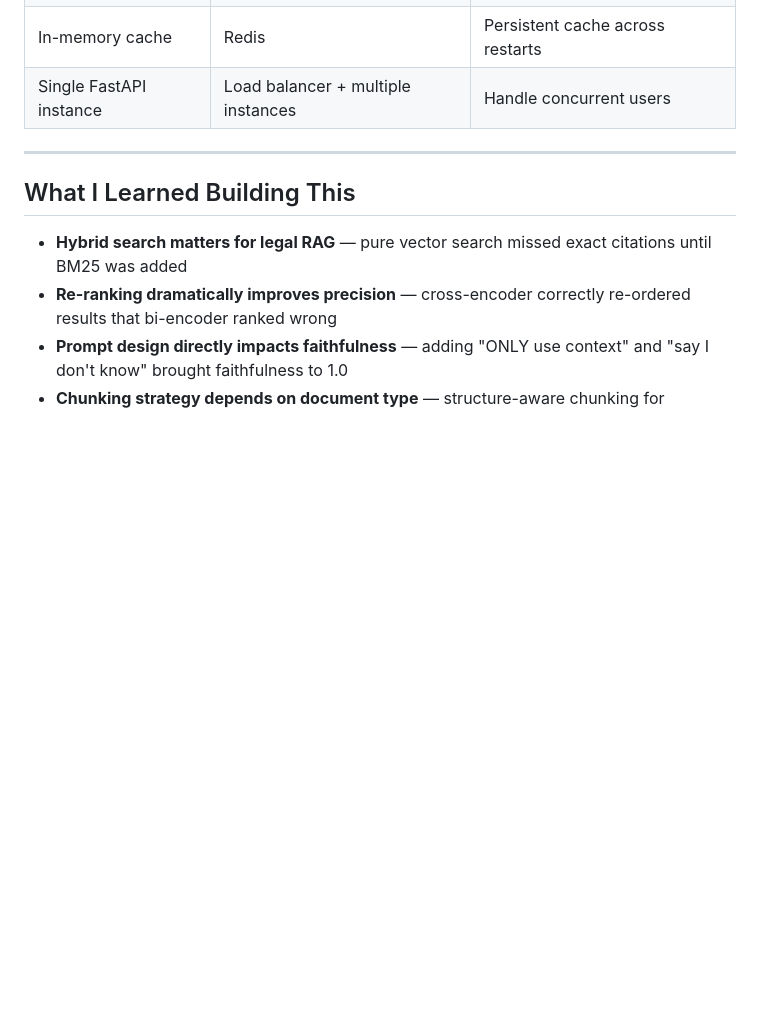
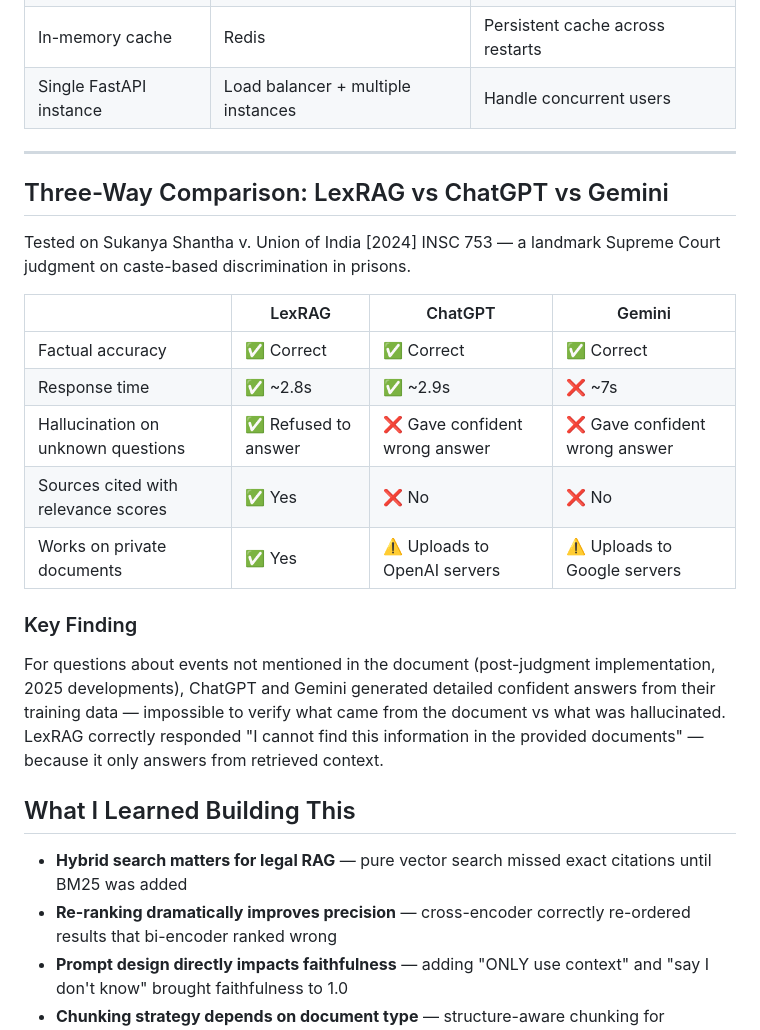
Before and after one commit to arsh-13579/LexRAG, a Markdown page: README.md, the part around the change. GitHub-like rendering; blank space fills up the shorter version.

Commit message:
Add three-way comparison results

```diff
--- a/README.md
+++ b/README.md
@@ -161,6 +161,21 @@ Open `http://localhost:8000` in your browser.
 
 ---
 
+## Three-Way Comparison: LexRAG vs ChatGPT vs Gemini
+
+Tested on Sukanya Shantha v. Union of India [2024] INSC 753 — a landmark Supreme Court judgment on caste-based discrimination in prisons.
+
+| | LexRAG | ChatGPT | Gemini |
+|---|---|---|---|
+| Factual accuracy | ✅ Correct | ✅ Correct | ✅ Correct |
+| Response time | ✅ ~2.8s | ✅ ~2.9s | ❌ ~7s |
+| Hallucination on unknown questions | ✅ Refused to answer | ❌ Gave confident wrong answer | ❌ Gave confident wrong answer |
+| Sources cited with relevance scores | ✅ Yes | ❌ No | ❌ No |
+| Works on private documents | ✅ Yes | ⚠️ Uploads to OpenAI servers | ⚠️ Uploads to Google servers |
+
+### Key Finding
+For questions about events not mentioned in the document (post-judgment implementation, 2025 developments), ChatGPT and Gemini generated detailed confident answers from their training data — impossible to verify what came from the document vs what was hallucinated. LexRAG correctly responded "I cannot find this information in the provided documents" — because it only answers from retrieved context.
+
 ## What I Learned Building This
 
 - **Hybrid search matters for legal RAG** — pure vector search missed exact citations until BM25 was added
```
